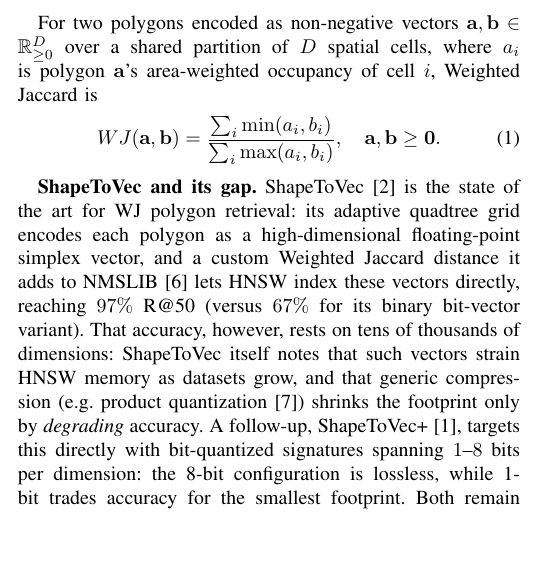
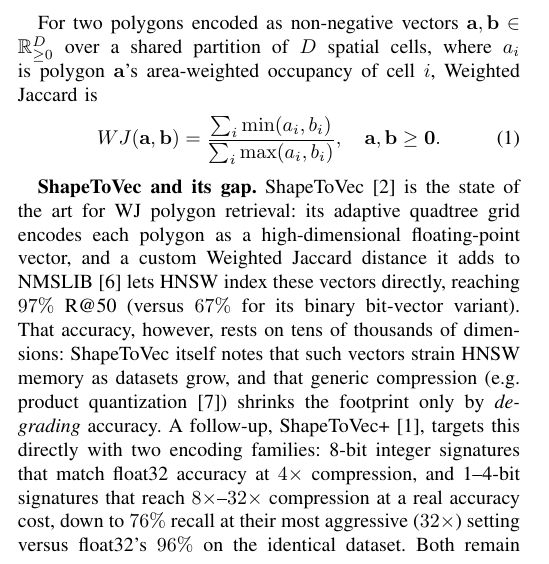
Before and after one commit to ruban-ai/polygon-ann-ml-embeddings, a LaTeX paper (term_project/SigSpatial/IEEE/conference_101719.tex): part of one column of page 2 of 9, cut so that both start at the same text, the shorter picture padded with empty space. Compiled offline with pdfLaTeX.

Commit message:
auto: conference_101719.tex

```diff
--- a/term_project/SigSpatial/IEEE/conference_101719.tex
+++ b/term_project/SigSpatial/IEEE/conference_101719.tex
@@ -217,16 +217,18 @@ area-weighted occupancy of cell $i$, Weighted Jaccard is
 
 \textbf{ShapeToVec and its gap.} ShapeToVec~\cite{shape2vec} is the state of the art
 for WJ polygon retrieval: its adaptive quadtree grid encodes each polygon as a
-high-dimensional floating-point simplex vector, and a custom Weighted Jaccard
+high-dimensional floating-point vector, and a custom Weighted Jaccard
 distance it adds to NMSLIB~\cite{boytsov13} lets HNSW index these vectors directly,
 reaching $97\%$ R@50 (versus $67\%$ for its binary bit-vector variant). That accuracy,
 however, rests on tens of thousands of dimensions: ShapeToVec itself notes that such
 vectors strain HNSW memory as datasets grow, and that generic compression
 (e.g.\ product quantization~\cite{jegou10pq}) shrinks the footprint only by
 \emph{degrading} accuracy. A follow-up, ShapeToVec+~\cite{shapetovecplus26}, targets
-this directly with bit-quantized signatures spanning $1$--$8$ bits per dimension: the
-8-bit configuration is lossless, while 1-bit trades accuracy for the smallest
-footprint. Both remain \emph{exact} computations over the same quadtree encoding, with
+this directly with two encoding families: 8-bit integer signatures that match
+float32 accuracy at $4\times$ compression, and 1--4-bit signatures that reach
+$8\times$--$32\times$ compression at a real accuracy cost, down to $76\%$ recall at
+their most aggressive ($32\times$) setting versus float32's $96\%$ on the identical
+dataset. Both remain \emph{exact} computations over the same quadtree encoding, with
 no learned component.
 We fill this gap with a learned, WJ-native compression, up to $72\times$ smaller than
 the raw $D{\approx}18{,}382$ input, that comes within a few points of ShapeToVec's own
```
